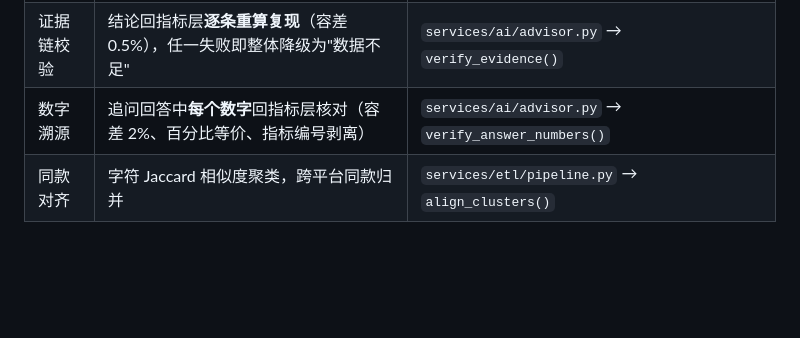
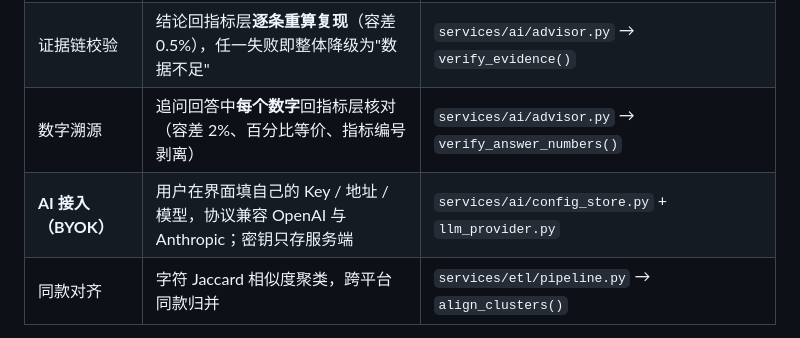
Before and after one commit to Wabix-void/market-compass, a Markdown page: README.md, the part around the change. Drawn GitHub-style; blank space fills up the shorter version.

Commit message:
docs: 补充说明与 README 增加 AI 接入（BYOK）说明
- 补充说明「完成度」表新增 BYOK 一行；「技术栈与工程特点」新增「模型可插拔」条目
  （配置优先级、密钥只存服务端、不修改代码即可切换到自选 AI 服务）
- README「AI 技术栈速查」表新增 BYOK 一行，指向 config_store.py 与 llm_provider.py

```diff
--- a/README.md
+++ b/README.md
@@ -17,6 +17,7 @@
 | 建议生成 | 数值与判断来自指标层；模型通过 `LLMProvider` 协议接入，可替换、可离线 | `services/ai/advisor.py` + `llm_provider.py` |
 | 证据链校验 | 结论回指标层**逐条重算复现**（容差 0.5%），任一失败即整体降级为"数据不足" | `services/ai/advisor.py` → `verify_evidence()` |
 | 数字溯源 | 追问回答中**每个数字**回指标层核对（容差 2%、百分比等价、指标编号剥离） | `services/ai/advisor.py` → `verify_answer_numbers()` |
+| **AI 接入（BYOK）** | 用户在界面填自己的 Key / 地址 / 模型，协议兼容 OpenAI 与 Anthropic；密钥只存服务端 | `services/ai/config_store.py` + `llm_provider.py` |
 | 同款对齐 | 字符 Jaccard 相似度聚类，跨平台同款归并 | `services/etl/pipeline.py` → `align_clusters()` |
 
 **三条设计原则**：① 模型不产出数值；② 每个数字都要能溯源；③ 模型不可用时功能降级而非崩溃。
```
Also changed, not shown: docs/参赛材料/04-补充说明.md (+2 -0 lines).
